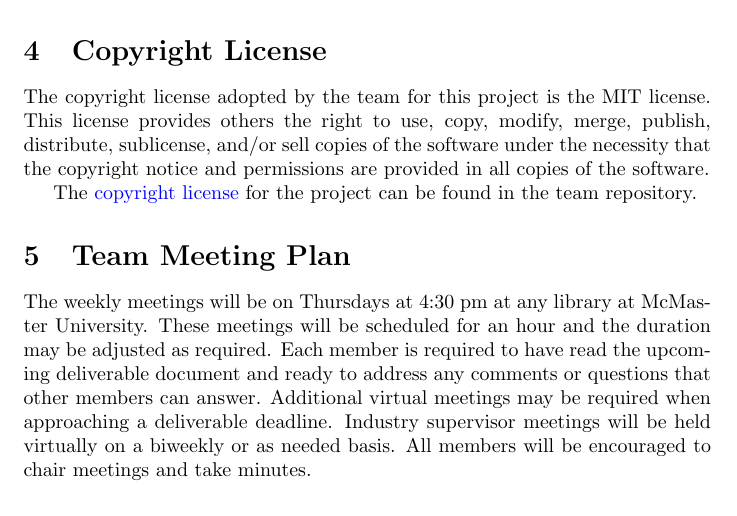
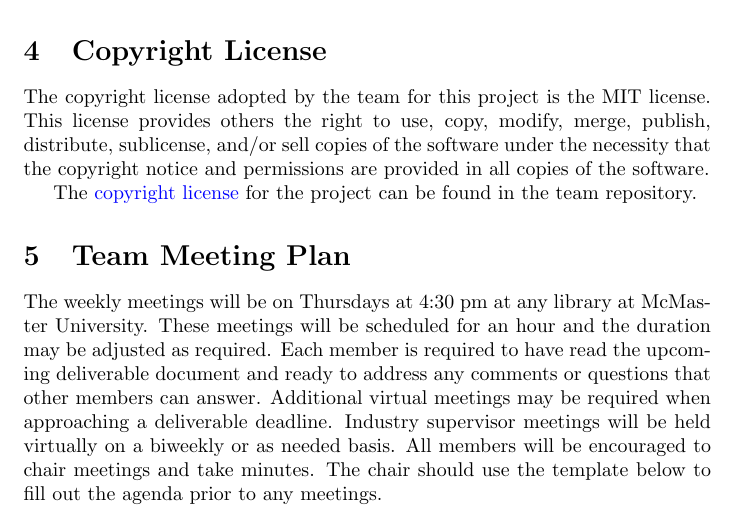
Before and after one commit to M9Huynh/technically-functional, a LaTeX document (docs/DevelopmentPlan/DevelopmentPlan.tex): part of page 2 of 15, cut so that both start at the same text. Compiled offline with pdfLaTeX.

Commit message:
added to team meeting plan

```diff
--- a/docs/DevelopmentPlan/DevelopmentPlan.tex
+++ b/docs/DevelopmentPlan/DevelopmentPlan.tex
@@ -63,8 +63,8 @@ The \href{https://github.com/M9Huynh/technically-functional/blob/f05da0acf59e6b8
 \section{Team Meeting Plan}
 
 The weekly meetings will be on Thursdays at 4:30 pm at any library at McMaster University. These meetings will be scheduled for an hour and the duration may be adjusted as required.
-Each member is required to have read the upcoming deliverable document and ready to address any comments or questions that other members can answer. Additional virtual meetings may be required when approaching a deliverable deadline. Industry supervisor meetings will be held virtually on a biweekly or as needed basis. All members will be encouraged to chair meetings and take minutes. \\
-\newpage
+Each member is required to have read the upcoming deliverable document and ready to address any comments or questions that other members can answer. Additional virtual meetings may be required when approaching a deliverable deadline. Industry supervisor meetings will be held virtually on a biweekly or as needed basis. All members will be encouraged to chair meetings and take minutes. The chair should use the template below to fill out the agenda prior to any meetings. \\
+\\
 \underline{Meeting agenda template}
 \begin{itshape}
   \begin{flushleft}
```
Also changed, not shown: docs/DevelopmentPlan/DevelopmentPlan.pdf.
